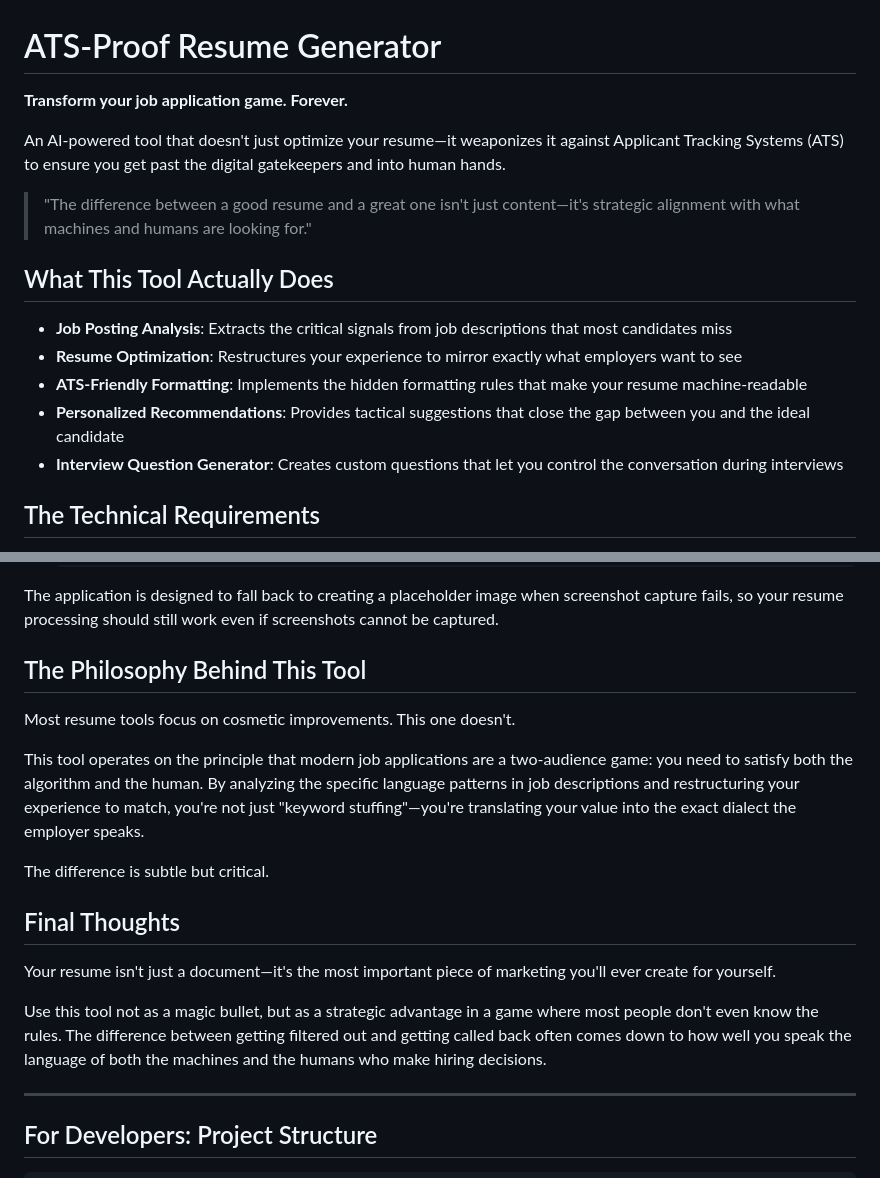
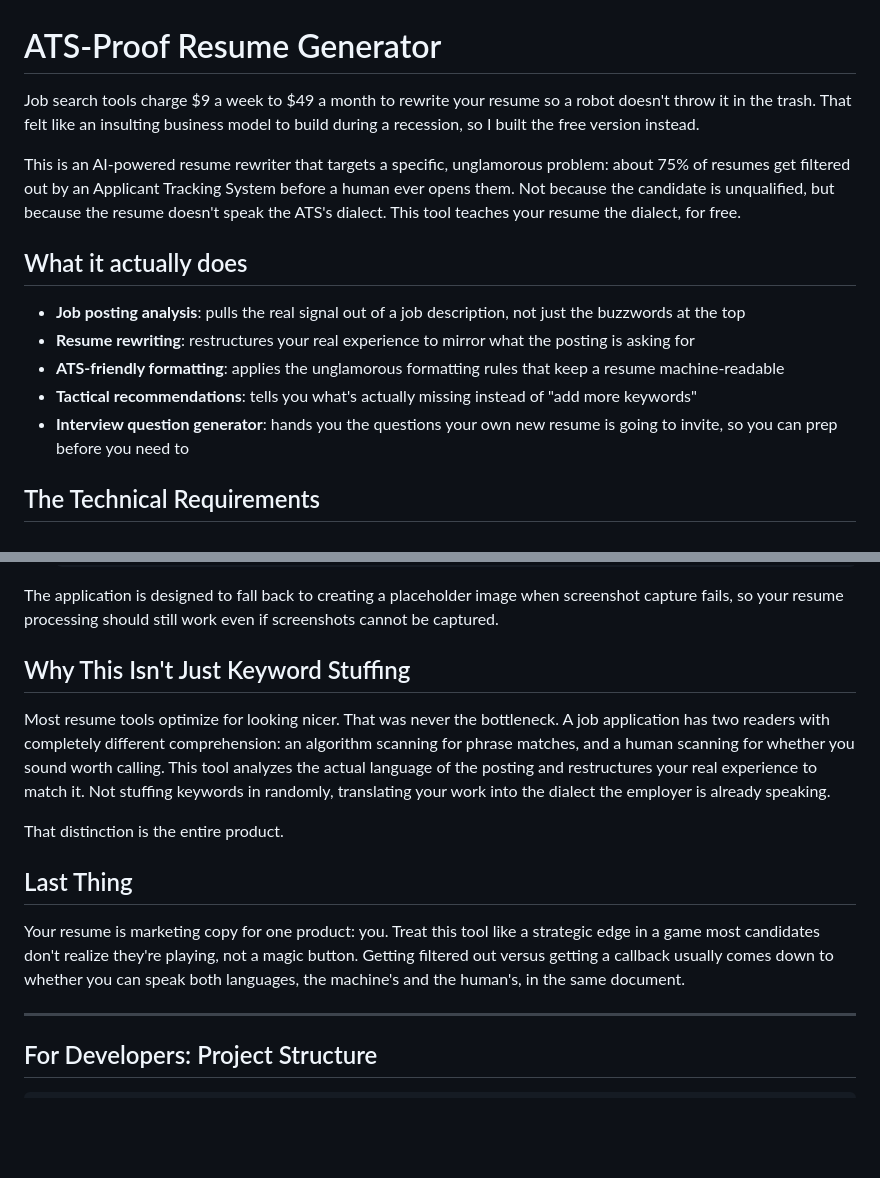
Before and after one commit to ahmeddoghri/ATSProofResume, a Markdown page: README.md, 2 parts joined by grey strips. Rendered like a GitHub page; blank space fills up the shorter version.

Commit message:
Rewrite intro and philosophy sections in a sharper, funnier voice

```diff
--- a/README.md
+++ b/README.md
@@ -1,18 +1,16 @@
 # ATS-Proof Resume Generator
 
-**Transform your job application game. Forever.**
+Job search tools charge $9 a week to $49 a month to rewrite your resume so a robot doesn't throw it in the trash. That felt like an insulting business model to build during a recession, so I built the free version instead.
 
-An AI-powered tool that doesn't just optimize your resume—it weaponizes it against Applicant Tracking Systems (ATS) to ensure you get past the digital gatekeepers and into human hands.
+This is an AI-powered resume rewriter that targets a specific, unglamorous problem: about 75% of resumes get filtered out by an Applicant Tracking System before a human ever opens them. Not because the candidate is unqualified, but because the resume doesn't speak the ATS's dialect. This tool teaches your resume the dialect, for free.
 
-> "The difference between a good resume and a great one isn't just content—it's strategic alignment with what machines and humans are looking for."
+## What it actually does
 
-## What This Tool Actually Does
-
-- **Job Posting Analysis**: Extracts the critical signals from job descriptions that most candidates miss
-- **Resume Optimization**: Restructures your experience to mirror exactly what employers want to see
-- **ATS-Friendly Formatting**: Implements the hidden formatting rules that make your resume machine-readable
-- **Personalized Recommendations**: Provides tactical suggestions that close the gap between you and the ideal candidate
-- **Interview Question Generator**: Creates custom questions that let you control the conversation during interviews
+- **Job posting analysis**: pulls the real signal out of a job description, not just the buzzwords at the top
+- **Resume rewriting**: restructures your real experience to mirror what the posting is asking for
+- **ATS-friendly formatting**: applies the unglamorous formatting rules that keep a resume machine-readable
+- **Tactical recommendations**: tells you what's actually missing instead of "add more keywords"
+- **Interview question generator**: hands you the questions your own new resume is going to invite, so you can prep before you need to
 
 ## The Technical Requirements
 
@@ -399,19 +397,15 @@ If you're running on an ARM-based system (like M1/M2 Mac):
 
 The application is designed to fall back to creating a placeholder image when screenshot capture fails, so your resume processing should still work even if screenshots cannot be captured.
 
-## The Philosophy Behind This Tool
+## Why This Isn't Just Keyword Stuffing
 
-Most resume tools focus on cosmetic improvements. This one doesn't.
+Most resume tools optimize for looking nicer. That was never the bottleneck. A job application has two readers with completely different comprehension: an algorithm scanning for phrase matches, and a human scanning for whether you sound worth calling. This tool analyzes the actual language of the posting and restructures your real experience to match it. Not stuffing keywords in randomly, translating your work into the dialect the employer is already speaking.
 
-This tool operates on the principle that modern job applications are a two-audience game: you need to satisfy both the algorithm and the human. By analyzing the specific language patterns in job descriptions and restructuring your experience to match, you're not just "keyword stuffing"—you're translating your value into the exact dialect the employer speaks.
+That distinction is the entire product.
 
-The difference is subtle but critical.
+## Last Thing
 
-## Final Thoughts
-
-Your resume isn't just a document—it's the most important piece of marketing you'll ever create for yourself.
-
-Use this tool not as a magic bullet, but as a strategic advantage in a game where most people don't even know the rules. The difference between getting filtered out and getting called back often comes down to how well you speak the language of both the machines and the humans who make hiring decisions.
+Your resume is marketing copy for one product: you. Treat this tool like a strategic edge in a game most candidates don't realize they're playing, not a magic button. Getting filtered out versus getting a callback usually comes down to whether you can speak both languages, the machine's and the human's, in the same document.
 
 ---
 
```
